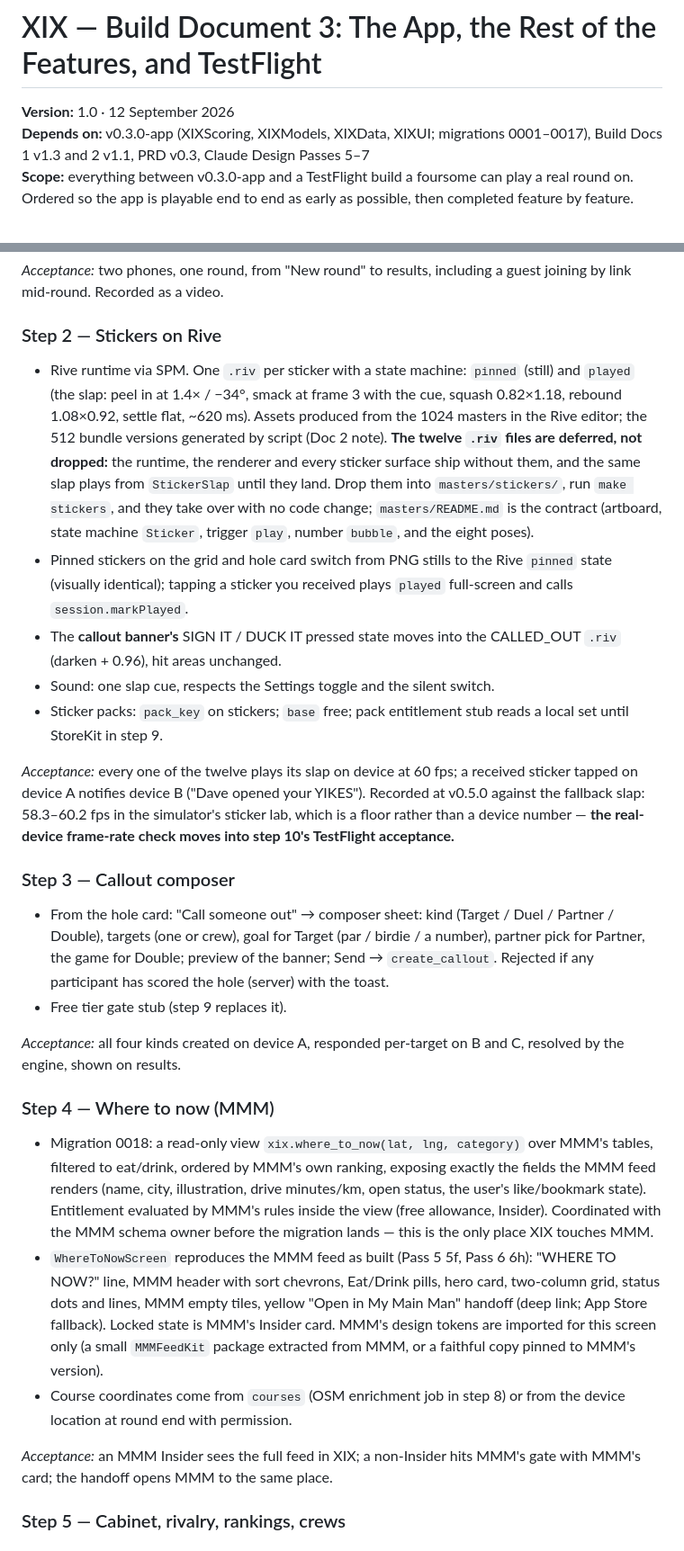
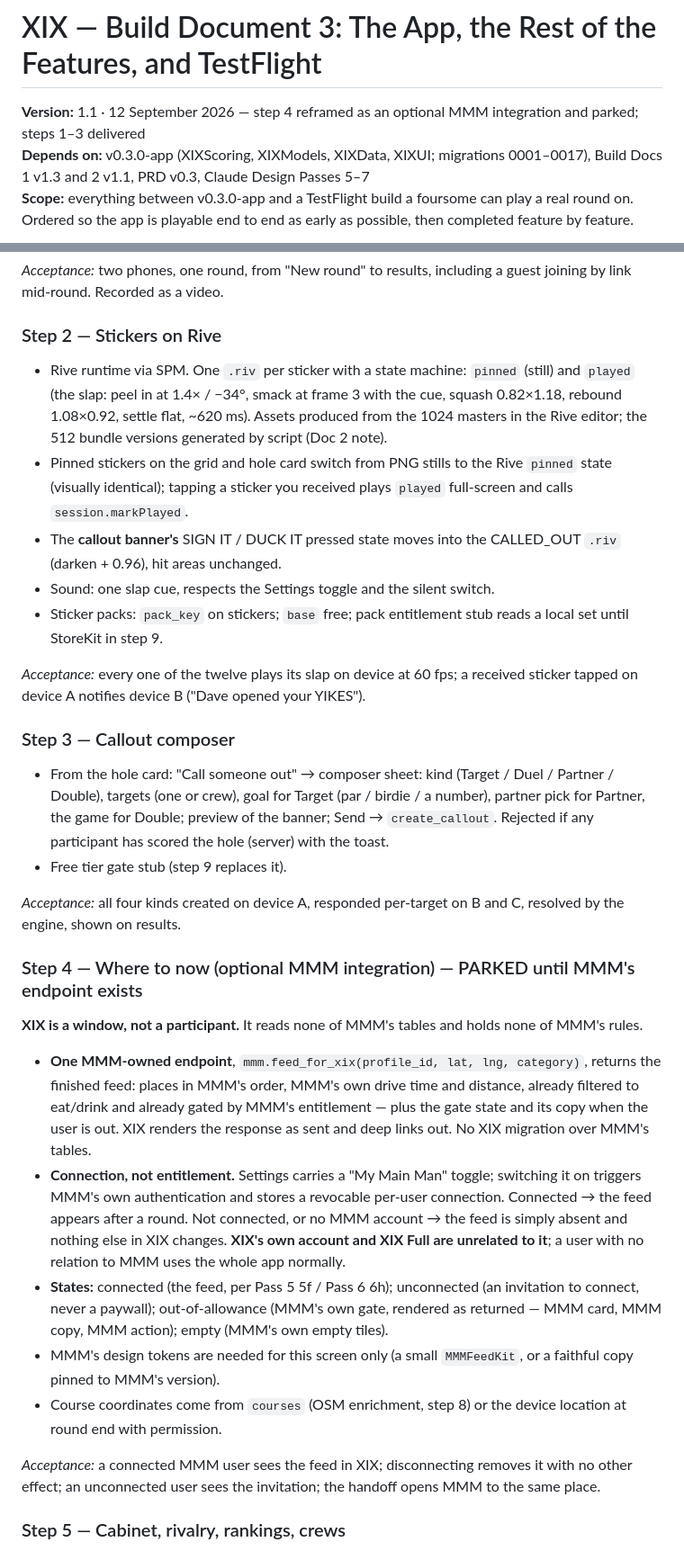
Before and after one commit to meuzgit/xix-ios, a Markdown page: xix-build-doc-3-app-features-testflight.md, 2 parts joined by grey strips. Shown at 90% size. GitHub-like rendering.

```diff
--- a/xix-build-doc-3-app-features-testflight.md
+++ b/xix-build-doc-3-app-features-testflight.md
@@ -1,6 +1,6 @@
 # XIX — Build Document 3: The App, the Rest of the Features, and TestFlight
 
-**Version:** 1.0 · 12 September 2026
+**Version:** 1.1 · 12 September 2026 — step 4 reframed as an optional MMM integration and parked; steps 1–3 delivered
 **Depends on:** v0.3.0-app (XIXScoring, XIXModels, XIXData, XIXUI; migrations 0001–0017), Build Docs 1 v1.3 and 2 v1.1, PRD v0.3, Claude Design Passes 5–7
 **Scope:** everything between v0.3.0-app and a TestFlight build a foursome can play a real round on. Ordered so the app is playable end to end as early as possible, then completed feature by feature.
 
@@ -33,13 +33,13 @@
 
 ### Step 2 — Stickers on Rive
 
-- Rive runtime via SPM. One `.riv` per sticker with a state machine: `pinned` (still) and `played` (the slap: peel in at 1.4× / −34°, smack at frame 3 with the cue, squash 0.82×1.18, rebound 1.08×0.92, settle flat, ~620 ms). Assets produced from the 1024 masters in the Rive editor; the 512 bundle versions generated by script (Doc 2 note). **The twelve `.riv` files are deferred, not dropped:** the runtime, the renderer and every sticker surface ship without them, and the same slap plays from `StickerSlap` until they land. Drop them into `masters/stickers/`, run `make stickers`, and they take over with no code change; `masters/README.md` is the contract (artboard, state machine `Sticker`, trigger `play`, number `bubble`, and the eight poses).
+- Rive runtime via SPM. One `.riv` per sticker with a state machine: `pinned` (still) and `played` (the slap: peel in at 1.4× / −34°, smack at frame 3 with the cue, squash 0.82×1.18, rebound 1.08×0.92, settle flat, ~620 ms). Assets produced from the 1024 masters in the Rive editor; the 512 bundle versions generated by script (Doc 2 note).
 - Pinned stickers on the grid and hole card switch from PNG stills to the Rive `pinned` state (visually identical); tapping a sticker you received plays `played` full-screen and calls `session.markPlayed`.
 - The **callout banner's** SIGN IT / DUCK IT pressed state moves into the CALLED_OUT `.riv` (darken + 0.96), hit areas unchanged.
 - Sound: one slap cue, respects the Settings toggle and the silent switch.
 - Sticker packs: `pack_key` on stickers; `base` free; pack entitlement stub reads a local set until StoreKit in step 9.
 
-*Acceptance:* every one of the twelve plays its slap on device at 60 fps; a received sticker tapped on device A notifies device B ("Dave opened your YIKES"). Recorded at v0.5.0 against the fallback slap: 58.3–60.2 fps in the simulator's sticker lab, which is a floor rather than a device number — **the real-device frame-rate check moves into step 10's TestFlight acceptance.**
+*Acceptance:* every one of the twelve plays its slap on device at 60 fps; a received sticker tapped on device A notifies device B ("Dave opened your YIKES").
 
 ### Step 3 — Callout composer
 
@@ -48,13 +48,17 @@
 
 *Acceptance:* all four kinds created on device A, responded per-target on B and C, resolved by the engine, shown on results.
 
-### Step 4 — Where to now (MMM)
+### Step 4 — Where to now (optional MMM integration) — PARKED until MMM's endpoint exists
 
-- Migration 0018: a read-only view `xix.where_to_now(lat, lng, category)` over MMM's tables, filtered to eat/drink, ordered by MMM's own ranking, exposing exactly the fields the MMM feed renders (name, city, illustration, drive minutes/km, open status, the user's like/bookmark state). Entitlement evaluated by MMM's rules inside the view (free allowance, Insider). Coordinated with the MMM schema owner before the migration lands — this is the only place XIX touches MMM.
-- `WhereToNowScreen` reproduces the MMM feed as built (Pass 5 5f, Pass 6 6h): "WHERE TO NOW?" line, MMM header with sort chevrons, Eat/Drink pills, hero card, two-column grid, status dots and lines, MMM empty tiles, yellow "Open in My Main Man" handoff (deep link; App Store fallback). Locked state is MMM's Insider card. MMM's design tokens are imported for this screen only (a small `MMMFeedKit` package extracted from MMM, or a faithful copy pinned to MMM's version).
-- Course coordinates come from `courses` (OSM enrichment job in step 8) or from the device location at round end with permission.
+**XIX is a window, not a participant.** It reads none of MMM's tables and holds none of MMM's rules.
 
-*Acceptance:* an MMM Insider sees the full feed in XIX; a non-Insider hits MMM's gate with MMM's card; the handoff opens MMM to the same place.
+- **One MMM-owned endpoint**, `mmm.feed_for_xix(profile_id, lat, lng, category)`, returns the finished feed: places in MMM's order, MMM's own drive time and distance, already filtered to eat/drink and already gated by MMM's entitlement — plus the gate state and its copy when the user is out. XIX renders the response as sent and deep links out. No XIX migration over MMM's tables.
+- **Connection, not entitlement.** Settings carries a "My Main Man" toggle; switching it on triggers MMM's own authentication and stores a revocable per-user connection. Connected → the feed appears after a round. Not connected, or no MMM account → the feed is simply absent and nothing else in XIX changes. **XIX's own account and XIX Full are unrelated to it**; a user with no relation to MMM uses the whole app normally.
+- **States:** connected (the feed, per Pass 5 5f / Pass 6 6h); unconnected (an invitation to connect, never a paywall); out-of-allowance (MMM's own gate, rendered as returned — MMM card, MMM copy, MMM action); empty (MMM's own empty tiles).
+- MMM's design tokens are needed for this screen only (a small `MMMFeedKit`, or a faithful copy pinned to MMM's version).
+- Course coordinates come from `courses` (OSM enrichment, step 8) or the device location at round end with permission.
+
+*Acceptance:* a connected MMM user sees the feed in XIX; disconnecting removes it with no other effect; an unconnected user sees the invitation; the handoff opens MMM to the same place.
 
 ### Step 5 — Cabinet, rivalry, rankings, crews
 
```
Also changed, not shown: other parts of xix-build-doc-3-app-features-testflight.md (+2 -2 lines), xix-build-doc-2-backend-sync-first-screens.md (+3 -3 lines), xix-golf-app-prd-v0.3.md (+12 -11 lines).
